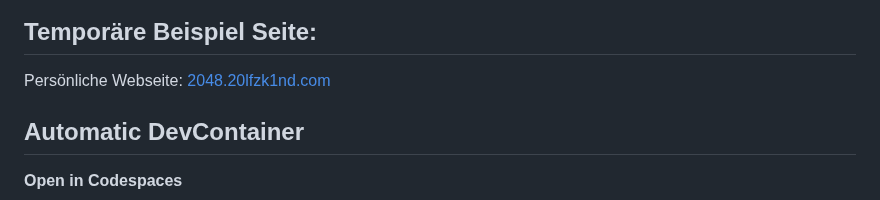
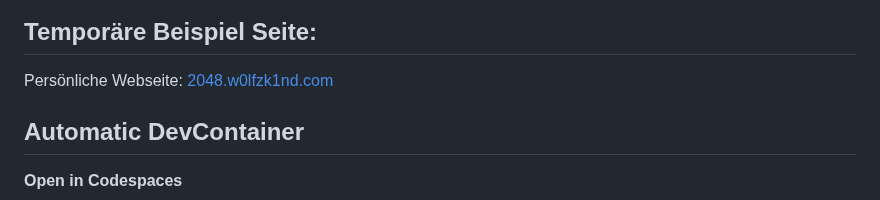
Before and after one commit to w0lfzk1nd-school/2048AI-Webgui, a Markdown page: README.md, the part around the change. Rendered like a GitHub page.

Commit message:
Fix typo

```diff
--- a/README.md
+++ b/README.md
@@ -8,7 +8,7 @@
 
 ## Temporäre Beispiel Seite:
 
-Persönliche Webseite: [2048.20lfzk1nd.com](https://2048.w0lfzk1nd.com)
+Persönliche Webseite: [2048.w0lfzk1nd.com](https://2048.w0lfzk1nd.com)
 
 ## Automatic DevContainer
 
```
